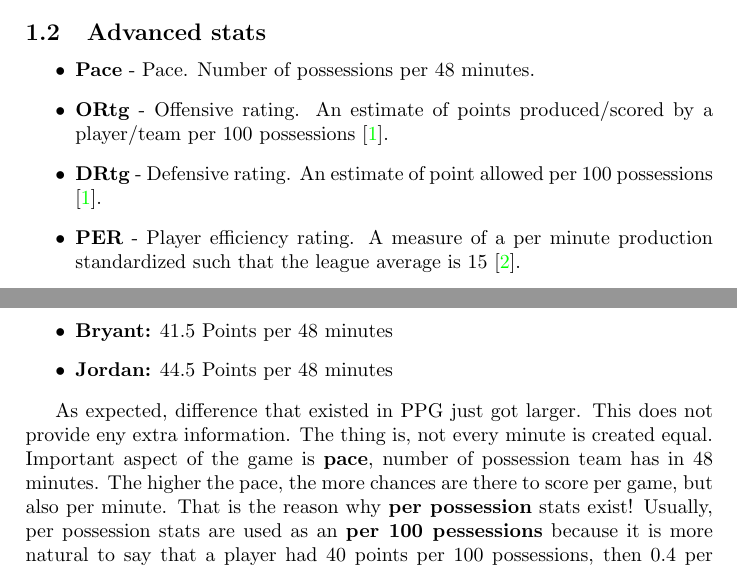
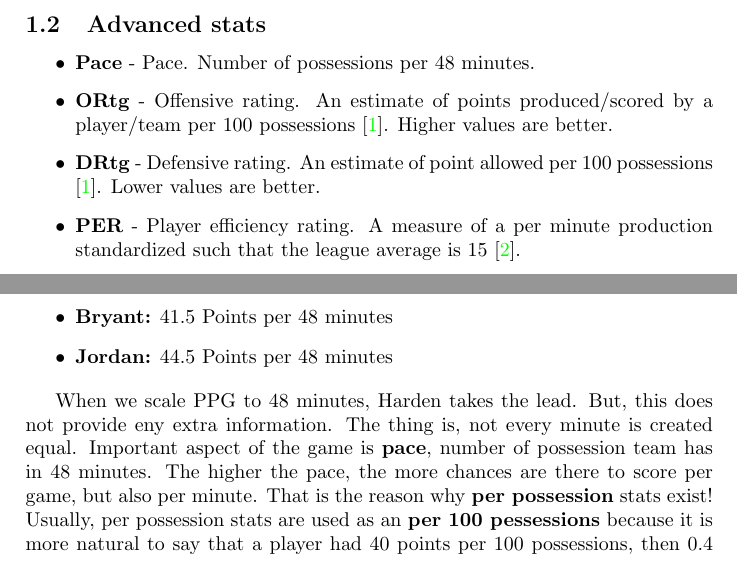
Before and after one commit to davgav123/Mining_NBA, a LaTeX document (documentation/tex_source/docs.tex): two parts of pages 4 and 6 of 12, joined at a grey line, cut so that both start at the same text. Compiled offline with pdfLaTeX.

Commit message:
Minor changes in documentation
- Added more info on offensive and diffensive ratings
- Changed one paragraph in the second section

```diff
--- a/documentation/tex_source/docs.tex
+++ b/documentation/tex_source/docs.tex
@@ -9,6 +9,7 @@
 
 \usepackage[american]{babel}
 
+\usepackage{indentfirst}
 \usepackage[unicode]{hyperref}
 \hypersetup{colorlinks,citecolor=green,filecolor=green,linkcolor=blue,urlcolor=blue}
 
@@ -120,8 +121,8 @@
 
 \begin{itemize}
 	\item \textbf{Pace} - Pace. Number of possessions per 48 minutes.
-	\item \textbf{ORtg} - Offensive rating. An estimate of points produced/scored by a player/team per 100 possessions \cite{odrt}.
-	\item \textbf{DRtg} - Defensive rating. An estimate of point allowed per 100 possessions \cite{odrt}.
+	\item \textbf{ORtg} - Offensive rating. An estimate of points produced/scored by a player/team per 100 possessions \cite{odrt}. Higher values are better.
+	\item \textbf{DRtg} - Defensive rating. An estimate of point allowed per 100 possessions \cite{odrt}. Lower values are better.
 	\item \textbf{PER} - Player efficiency rating. A measure of a per minute production standardized such that the league average is 15 \cite{per}.
 	\item \textbf{TS\%} - True shooting percentage. Points per scoring attempt converted to the 2-point field goal percentage needed to score that many points per attempt. Calculated as  PTS / (2 *  FGA + 0.44 * FTA).
 	\item \textbf{3PAr} - 3-Point attempt rate. Percentage of FGA from 3-point range.
@@ -176,7 +177,7 @@
 	\item \textbf{Jordan:} 44.5 Points per 48 minutes
 \end{itemize}
 
-As expected, difference that existed in PPG just got larger. This does not provide eny extra information. The thing is, not every minute is created equal. Important aspect of the game is \textbf{pace}, number of possession team has in 48 minutes. The higher the pace, the more chances are there to score per game, but also per minute. That is the reason why \textbf{per possession} stats exist! Usually, per possession stats are used as an \textbf{per 100 pessessions} because it is more natural to say that a player had 40 points per 100 possessions, then 0.4 per possession. Scoring numbers for previously mentioned players look like this:
+When we scale PPG to 48 minutes, Harden takes the lead. But, this does not provide eny extra information. The thing is, not every minute is created equal. Important aspect of the game is \textbf{pace}, number of possession team has in 48 minutes. The higher the pace, the more chances are there to score per game, but also per minute. That is the reason why \textbf{per possession} stats exist! Usually, per possession stats are used as an \textbf{per 100 pessessions} because it is more natural to say that a player had 40 points per 100 possessions, then 0.4 per possession. Scoring numbers for previously mentioned players look like this:
 
 \begin{itemize}
 	\item \textbf{Harden:} 48.2 Points per 100 possessions
```
Also changed, not shown: documentation/docs.pdf, documentation/tex_source/docs.tex (3 more changed lines).
